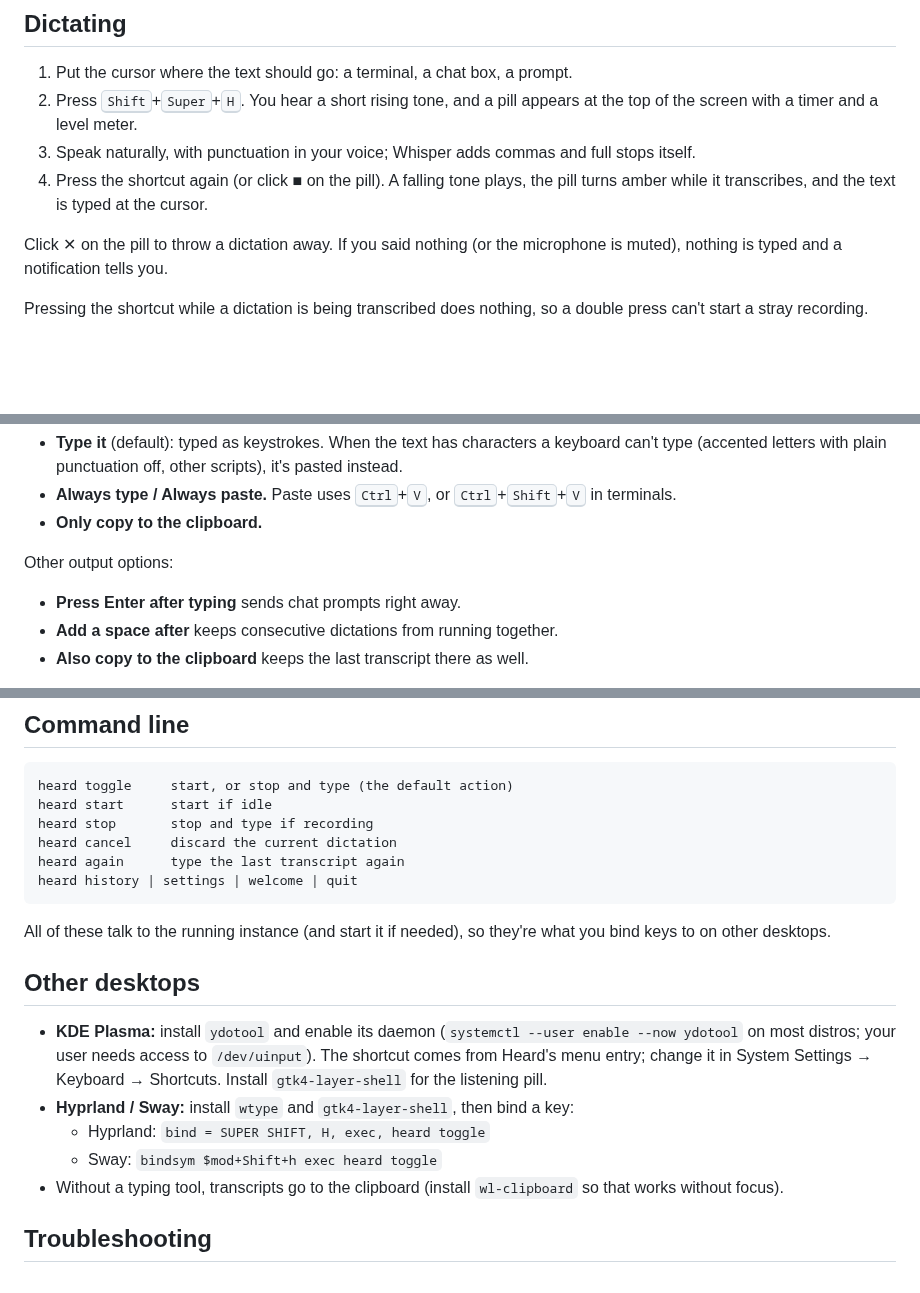
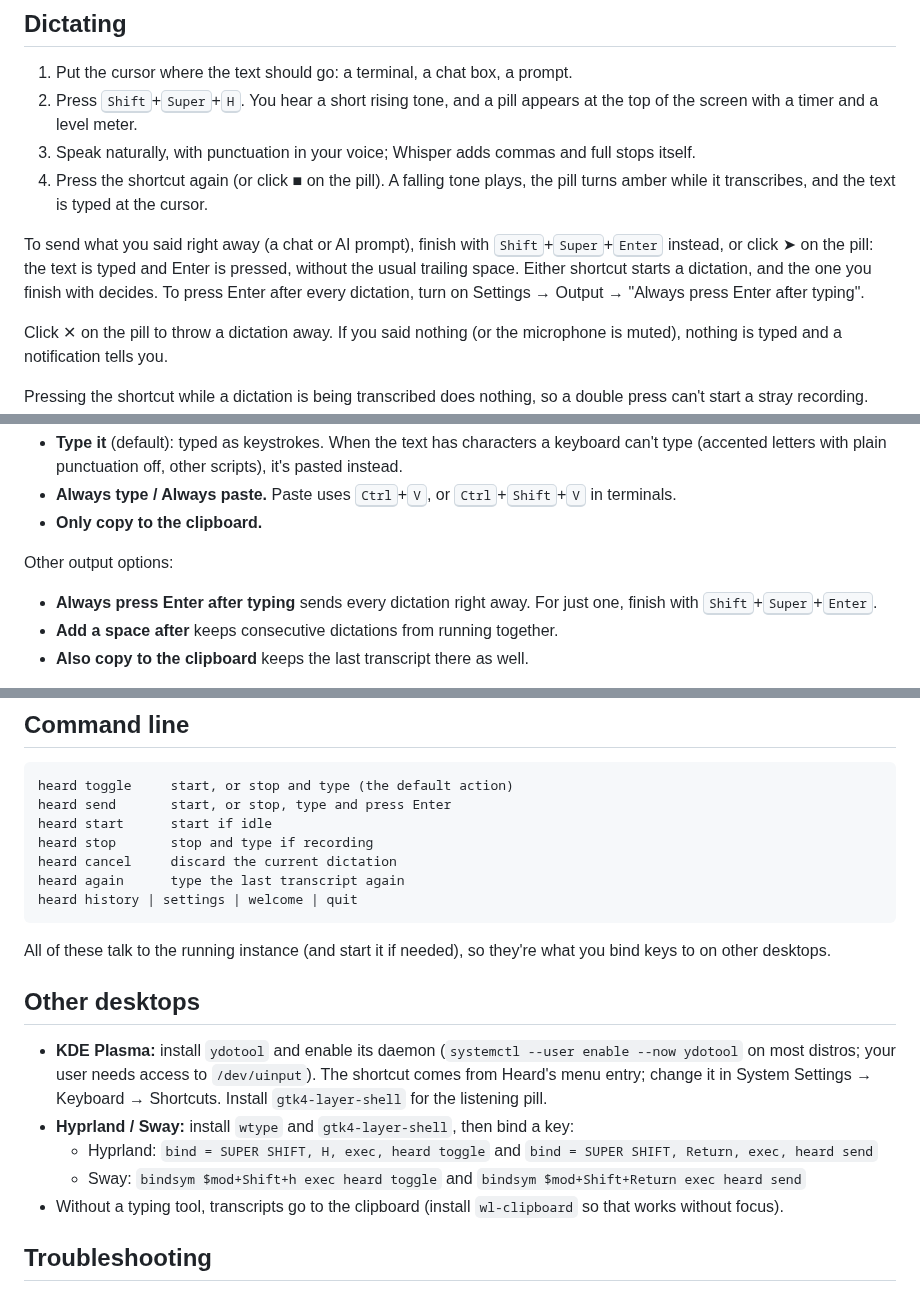
Before and after one commit to jksnetwork/heard, a Markdown page: docs/user-guide.md, 3 parts joined by grey strips. Rendered like a GitHub page; blank space fills up the shorter version.

````diff
--- a/docs/user-guide.md
+++ b/docs/user-guide.md
@@ -6,6 +6,8 @@
 2. Press <kbd>Shift</kbd>+<kbd>Super</kbd>+<kbd>H</kbd>. You hear a short rising tone, and a pill appears at the top of the screen with a timer and a level meter.
 3. Speak naturally, with punctuation in your voice; Whisper adds commas and full stops itself.
 4. Press the shortcut again (or click ■ on the pill). A falling tone plays, the pill turns amber while it transcribes, and the text is typed at the cursor.
+
+To send what you said right away (a chat or AI prompt), finish with <kbd>Shift</kbd>+<kbd>Super</kbd>+<kbd>Enter</kbd> instead, or click ➤ on the pill: the text is typed and Enter is pressed, without the usual trailing space. Either shortcut starts a dictation, and the one you finish with decides. To press Enter after every dictation, turn on Settings → Output → "Always press Enter after typing".
 
 Click ✕ on the pill to throw a dictation away. If you said nothing (or the microphone is muted), nothing is typed and a notification tells you.
 
@@ -42,7 +44,7 @@ The model is loaded when Heard starts (so the first dictation is instant) and fr
 
 Other output options:
 
-- **Press Enter after typing** sends chat prompts right away.
+- **Always press Enter after typing** sends every dictation right away. For just one, finish with <kbd>Shift</kbd>+<kbd>Super</kbd>+<kbd>Enter</kbd>.
 - **Add a space after** keeps consecutive dictations from running together.
 - **Also copy to the clipboard** keeps the last transcript there as well.
 
@@ -62,6 +64,7 @@ Other output options:
 
 ```
 heard toggle     start, or stop and type (the default action)
+heard send       start, or stop, type and press Enter
 heard start      start if idle
 heard stop       stop and type if recording
 heard cancel     discard the current dictation
@@ -75,8 +78,8 @@ All of these talk to the running instance (and start it if needed), so they're w
 
 - **KDE Plasma:** install `ydotool` and enable its daemon (`systemctl --user enable --now ydotool` on most distros; your user needs access to `/dev/uinput`). The shortcut comes from Heard's menu entry; change it in System Settings → Keyboard → Shortcuts. Install `gtk4-layer-shell` for the listening pill.
 - **Hyprland / Sway:** install `wtype` and `gtk4-layer-shell`, then bind a key:
-  - Hyprland: `bind = SUPER SHIFT, H, exec, heard toggle`
-  - Sway: `bindsym $mod+Shift+h exec heard toggle`
+  - Hyprland: `bind = SUPER SHIFT, H, exec, heard toggle` and `bind = SUPER SHIFT, Return, exec, heard send`
+  - Sway: `bindsym $mod+Shift+h exec heard toggle` and `bindsym $mod+Shift+Return exec heard send`
 - Without a typing tool, transcripts go to the clipboard (install `wl-clipboard` so that works without focus).
 
 ## Troubleshooting
````
Also changed, not shown: README.md (+3 -2 lines), docs/images/indicator.png, docs/images/transcribing.png, 9 other files.
